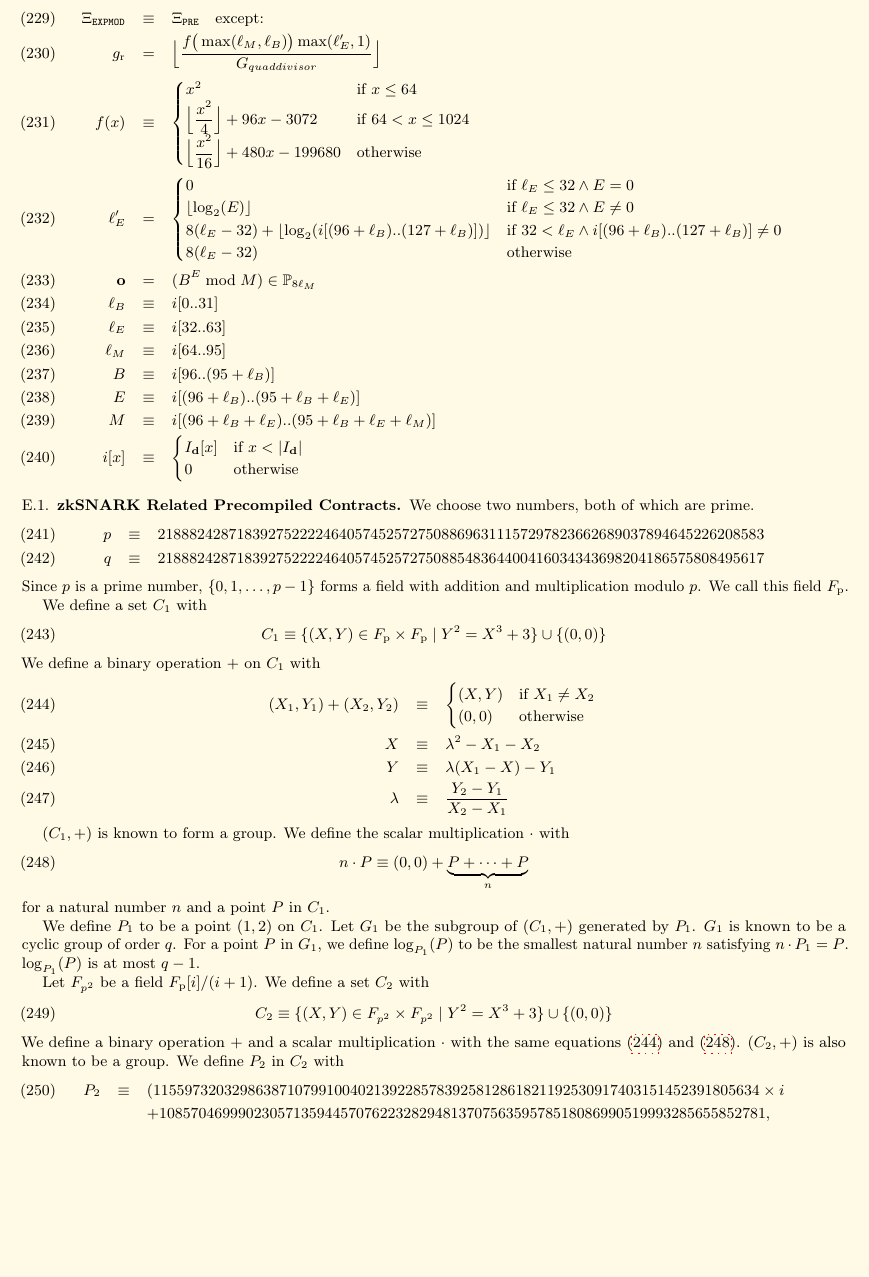
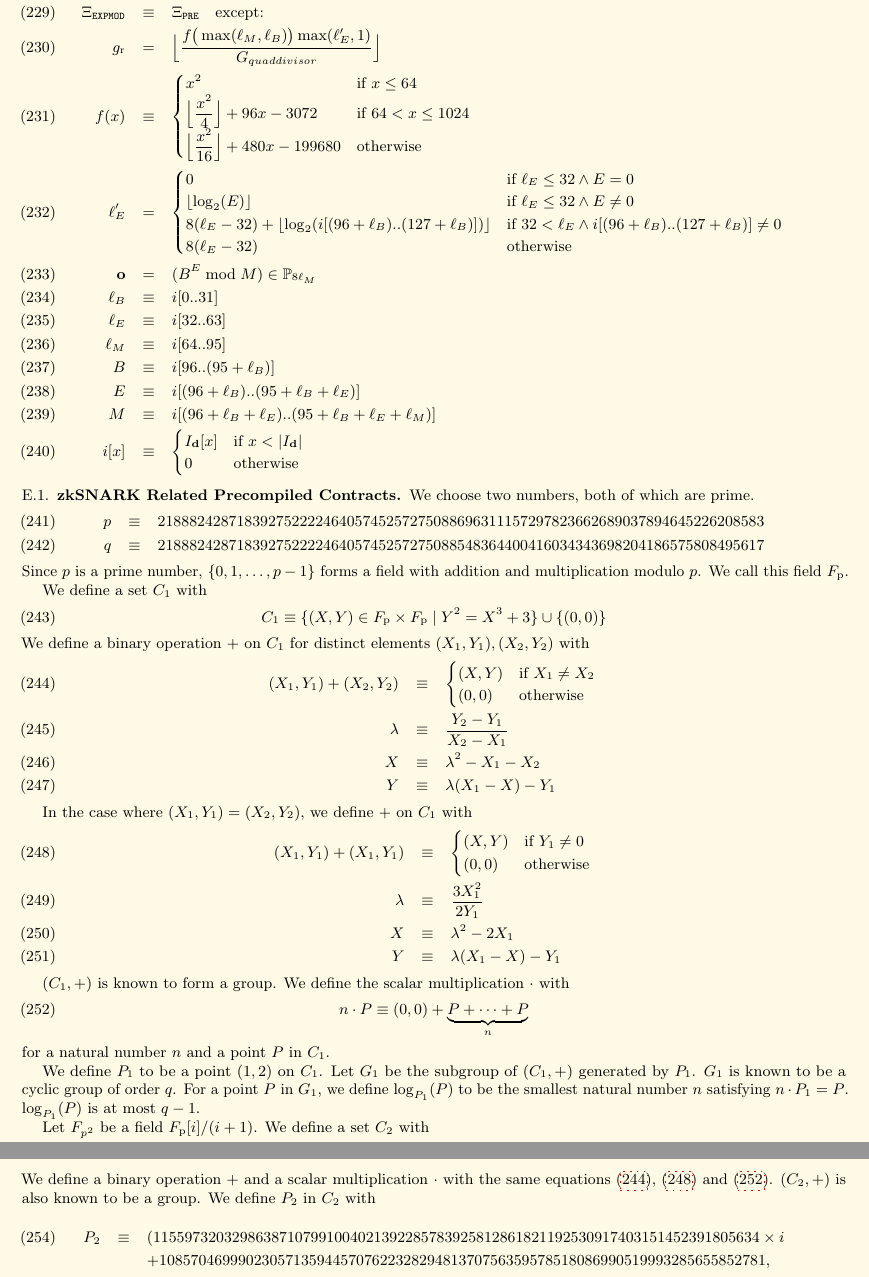
Before and after one commit to ethereum/yellowpaper, a LaTeX paper (Paper.tex): part of page 21 of 38 before the commit and two parts of pages 21 and 22 of 38 after it, the two joined at a grey line, cut so that both start at the same text, the shorter picture padded with empty space. Compiled offline with pdfLaTeX; a LaTeX package or settings file that is missing is left out.

Commit message:
Fix Elliptic Curve group addition equations

```diff
--- a/Paper.tex
+++ b/Paper.tex
@@ -1555,15 +1555,26 @@ We define a set~$C_1$ with
 \begin{equation}
 C_1\equiv\{(X,Y)\in F_{\mathrm{p}}\times F_{\mathrm{p}}\mid Y^2=X^3+3\}\cup\{(0,0)\}
 \end{equation}
-We define a binary operation $+$ on $C_1$ with
+We define a binary operation $+$ on $C_1$ for distinct elements $(X_1, Y_1), (X_2, Y_2)$ with
 \begin{eqnarray}\label{eq:ec-addition}
 (X_1, Y_1) + (X_2, Y_2)&\equiv&\begin{cases}
 (X,Y)&\text{if}\ X_1\neq X_2\\
 (0,0)&\text{otherwise}
 \end{cases}\\
+\lambda&\equiv&\frac{Y_2-Y_1}{X_2-X_1}\\
 X&\equiv&\lambda^2-X_1-X_2\\
-Y&\equiv&\lambda(X_1-X)-Y_1\\
-\lambda&\equiv&\frac{Y_2-Y_1}{X_2-X_1}
+Y&\equiv&\lambda(X_1-X)-Y_1
+\end{eqnarray}
+
+In the case where $(X_1, Y_1) = (X_2, Y_2)$, we define $+$ on $C_1$ with
+\begin{eqnarray}\label{eq:ec-doubling}
+(X_1, Y_1) + (X_1, Y_1)&\equiv&\begin{cases}
+(X,Y)&\text{if}\ Y_1\neq 0\\
+(0,0)&\text{otherwise}
+\end{cases}\\
+\lambda&\equiv&\frac{3X_1^2}{2Y_1}\\
+X&\equiv&\lambda^2-2X_1\\
+Y&\equiv&\lambda(X_1-X)-Y_1
 \end{eqnarray}
 
 $(C_1,+)$ is known to form a group. We define the scalar multiplication $\cdot$ with
@@ -1578,7 +1589,7 @@ Let $F_{p^2}$ be a field $F_{\mathrm{p}}[i]/(i+1)$. We define a set $C_2$ with
 \begin{equation}
 C_2\equiv\{(X,Y)\in F_{p^2}\times F_{p^2}\mid Y^2=X^3+3\}\cup\{(0,0)\}
 \end{equation}
-We define a binary operation $+$ and a scalar multiplication $\cdot$ with the same equations (\ref{eq:ec-addition}) and (\ref{eq:ec-scalar-multiplication}). $(C_2,+)$ is also known to be a group. We define $P_2$ in $C_2$ with
+We define a binary operation $+$ and a scalar multiplication $\cdot$ with the same equations (\ref{eq:ec-addition}), (\ref{eq:ec-doubling}) and (\ref{eq:ec-scalar-multiplication}). $(C_2,+)$ is also known to be a group. We define $P_2$ in $C_2$ with
 \begin{eqnarray}
 P_2&\equiv&
 (11559732032986387107991004021392285783925812861821192530917403151452391805634 \times i\\\nonumber &&+ 10857046999023057135944570762232829481370756359578518086990519993285655852781,\\\nonumber && 4082367875863433681332203403145435568316851327593401208105741076214120093531 \times i\\\nonumber &&+ 8495653923123431417604973247489272438418190587263600148770280649306958101930)
```
